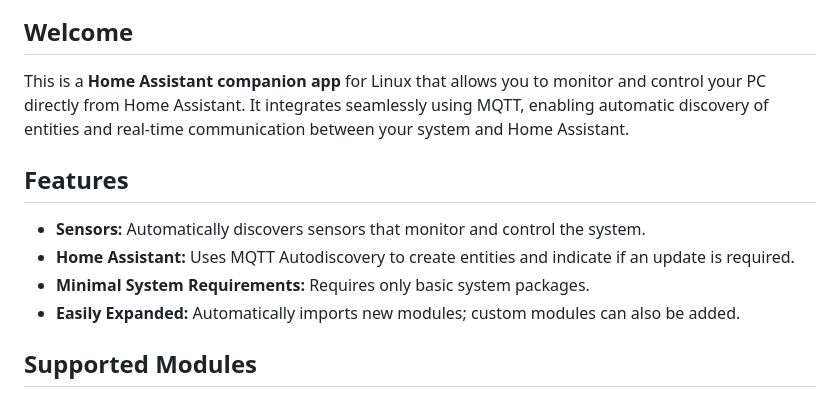
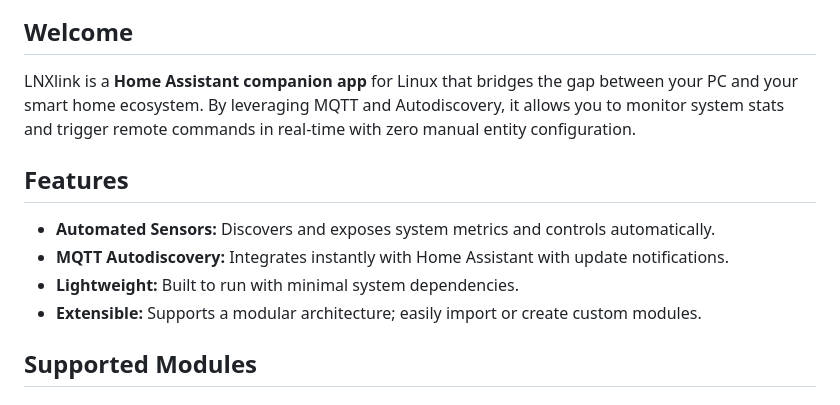
Before and after one commit to bkbilly/lnxlink, a Markdown page: README.md, the part around one of its changes. GitHub-like rendering.

```diff
--- a/README.md
+++ b/README.md
@@ -9,14 +9,14 @@ metaLinks: {}
 
 ## Welcome
 
-This is a **Home Assistant companion app** for Linux that allows you to monitor and control your PC directly from Home Assistant. It integrates seamlessly using MQTT, enabling automatic discovery of entities and real-time communication between your system and Home Assistant.
+LNXlink is a **Home Assistant companion app** for Linux that bridges the gap between your PC and your smart home ecosystem. By leveraging MQTT and Autodiscovery, it allows you to monitor system stats and trigger remote commands in real-time with zero manual entity configuration.
 
 ## Features
 
-* **Sensors:** Automatically discovers sensors that monitor and control the system.
-* **Home Assistant:** Uses MQTT Autodiscovery to create entities and indicate if an update is required.
-* **Minimal System Requirements:** Requires only basic system packages.
-* **Easily Expanded:** Automatically imports new modules; custom modules can also be added.
+* **Automated Sensors:** Discovers and exposes system metrics and controls automatically.
+* **MQTT Autodiscovery:** Integrates instantly with Home Assistant with update notifications.
+* **Lightweight:** Built to run with minimal system dependencies.
+* **Extensible:** Supports a modular architecture; easily import or create custom modules.
 
 ## Supported Modules
 
```
Also changed, not shown: other parts of README.md (+79 -10 lines).
